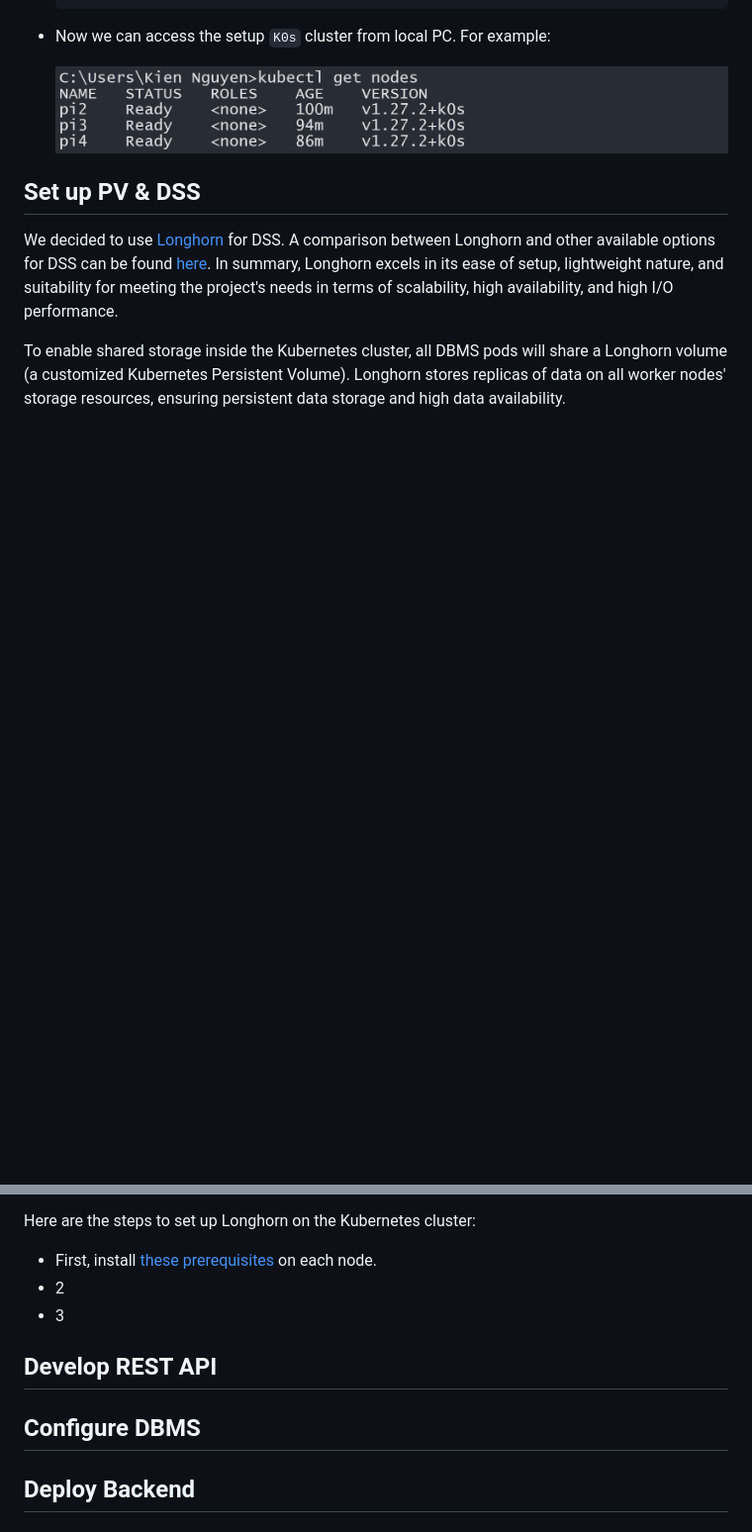
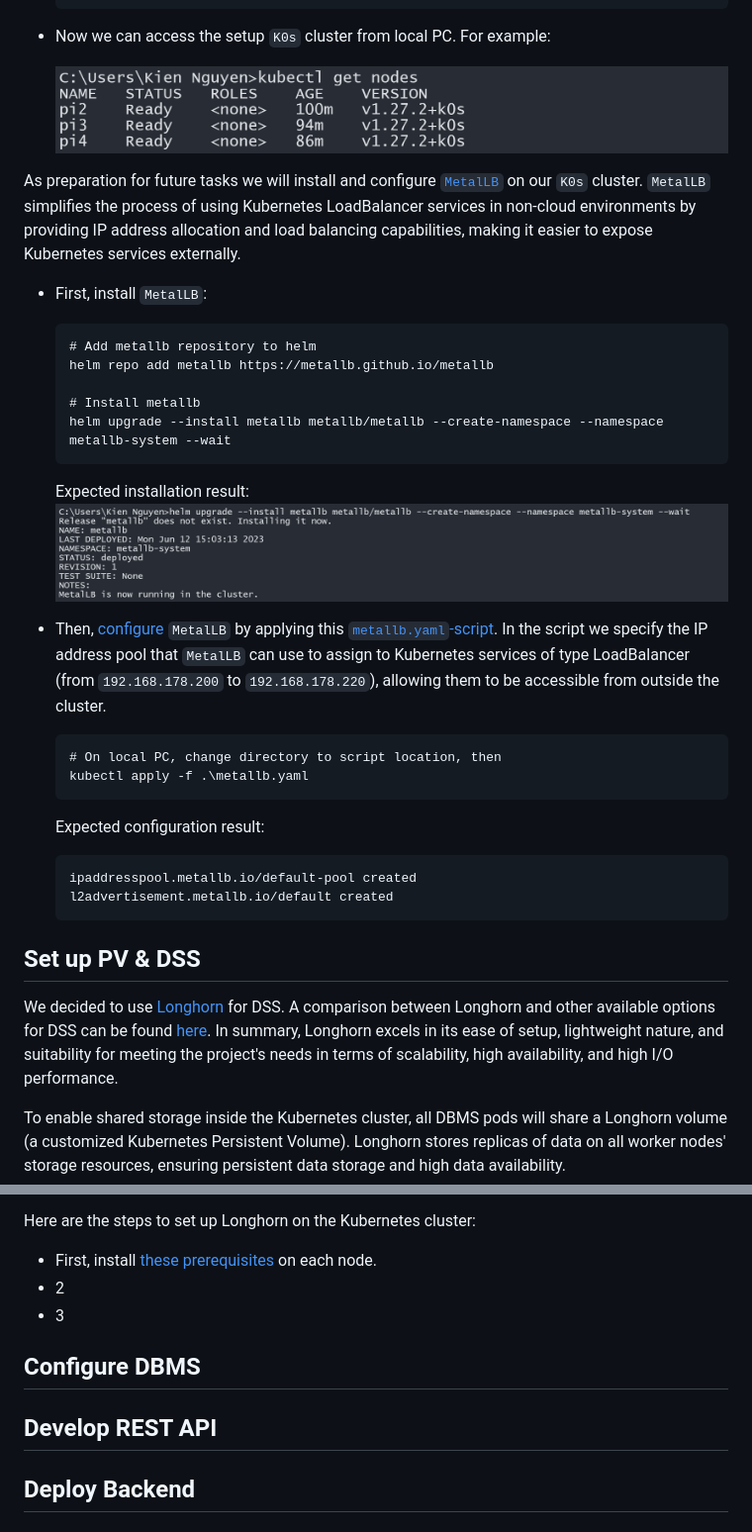
Before and after one commit to ccfrauasgr2/pet-detection, a Markdown page: docs/Group_2_SS23_ProjectReport.md, 2 parts joined by grey strips. Shown: that part at 99% size. Drawn GitHub-style; pictures changed too: docs/img/kube3.png (added); blank space fills up the shorter version.

Commit message:
add metal lb doc

````diff
--- a/docs/Group_2_SS23_ProjectReport.md
+++ b/docs/Group_2_SS23_ProjectReport.md
@@ -372,6 +372,31 @@ For convenience we will install `Helm` and configure ``kubectl`` on local PC. ``
 
     ![](img/kube2.png)
 
+As preparation for future tasks we will install and configure [``MetalLB``](https://metallb.universe.tf/) on our `K0s` cluster. ``MetalLB`` simplifies the process of using Kubernetes LoadBalancer services in non-cloud environments by providing IP address allocation and load balancing capabilities, making it easier to expose Kubernetes services externally.
+
+- First, install `MetalLB`:
+
+  ```
+  # Add metallb repository to helm
+  helm repo add metallb https://metallb.github.io/metallb
+
+  # Install metallb
+  helm upgrade --install metallb metallb/metallb --create-namespace --namespace metallb-system --wait
+  ```
+  Expected installation result:
+  ![](img/kube3.png)
+- Then, [configure](https://metallb.universe.tf/configuration/) `MetalLB` by applying this [`metallb.yaml`-script](/scripts/metallb/metallb.yaml). In the script we specify the IP address pool that `MetalLB` can use to assign to Kubernetes services of type LoadBalancer (from ``192.168.178.200`` to ``192.168.178.220``), allowing them to be accessible from outside the cluster.
+
+  ```
+  # On local PC, change directory to script location, then
+  kubectl apply -f .\metallb.yaml
+  ```
+  Expected configuration result:
+  ```
+  ipaddresspool.metallb.io/default-pool created
+  l2advertisement.metallb.io/default created
+  ```
+
 ## Set up PV & DSS
 
 We decided to use [Longhorn](https://longhorn.io/docs/1.4.2/what-is-longhorn/) for DSS. A comparison between Longhorn and other available options for DSS can be found [here](https://rpi4cluster.com/k3s/k3s-storage-setting/). In summary, Longhorn excels in its ease of setup, lightweight nature, and suitability for meeting the project's needs in terms of scalability, high availability, and high I/O performance.
@@ -384,9 +409,9 @@ Here are the steps to set up Longhorn on the Kubernetes cluster:
 - 2
 - 3
 
+## Configure DBMS
+
 ## Develop REST API
-
-## Configure DBMS
 
 ## Deploy Backend
 
````
Also changed, not shown: 1 other file.
